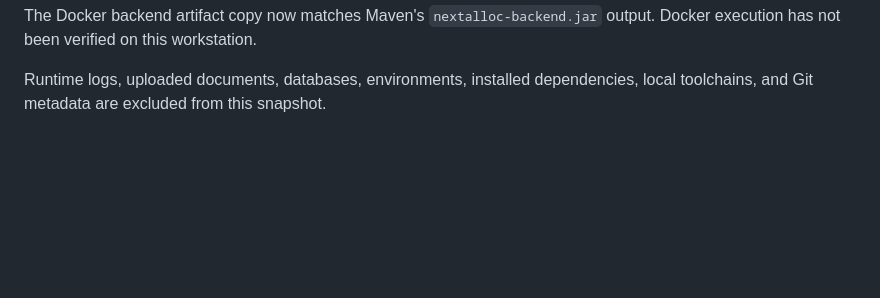
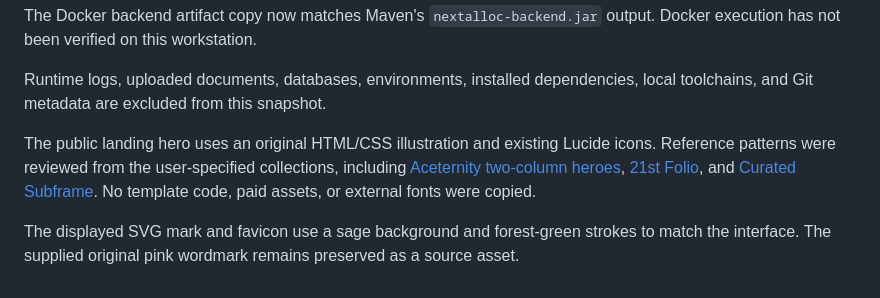
Before and after one commit to NansKong/Internship-Allocator-AI, a Markdown page: nextalloc/SOURCE.md, the part around the change. GitHub-like rendering; blank space fills up the shorter version.

```diff
--- a/nextalloc/SOURCE.md
+++ b/nextalloc/SOURCE.md
@@ -13,3 +13,7 @@ Local changes include the shared navigation, sign-in experience, administrator o
 The Docker backend artifact copy now matches Maven's `nextalloc-backend.jar` output. Docker execution has not been verified on this workstation.
 
 Runtime logs, uploaded documents, databases, environments, installed dependencies, local toolchains, and Git metadata are excluded from this snapshot.
+
+The public landing hero uses an original HTML/CSS illustration and existing Lucide icons. Reference patterns were reviewed from the user-specified collections, including [Aceternity two-column heroes](https://ui.aceternity.com/blocks/hero-sections/two-column-with-image), [21st Folio](https://21st.dev/@ruixen.ui/templates/folio-open-source-data-intelligence-landing-template), and [Curated Subframe](https://curated.design/sites/s/190825/). No template code, paid assets, or external fonts were copied.
+
+The displayed SVG mark and favicon use a sage background and forest-green strokes to match the interface. The supplied original pink wordmark remains preserved as a source asset.
```
Also changed, not shown: README.md (+6 -2 lines), nextalloc/README.md (+2 -0 lines), docs/screenshots/nextalloc-hero-desktop.png (added), docs/screenshots/nextalloc-hero-mobile.png (added), 10 other files.
